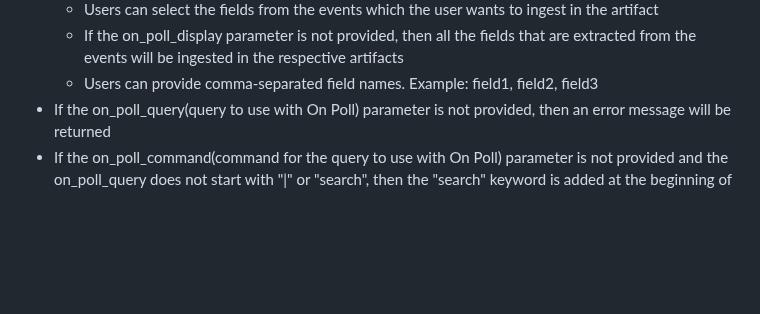
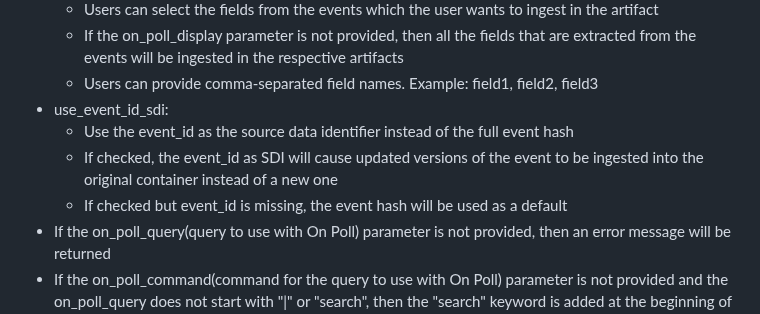
Before and after one commit to splunk-soar-connectors/splunk, a Markdown page: README.md, the part around the change. GitHub-like rendering; blank space fills up the shorter version.

Commit message:
Update README.md
Added notes on new asset config value

```diff
--- a/README.md
+++ b/README.md
@@ -159,6 +159,10 @@ For sending events to Splunk Platform, the User configured in the asset would re
     -   If the on_poll_display parameter is not provided, then all the fields that are extracted
         from the events will be ingested in the respective artifacts
     -   Users can provide comma-separated field names. Example: field1, field2, field3
+-   use_event_id_sdi:
+    -   Use the event_id as the source data identifier instead of the full event hash
+    -   If checked, the event_id as SDI will cause updated versions of the event to be ingested into the original container instead of a new one
+    -   If checked but event_id is missing, the event hash will be used as a default
 -   If the on_poll_query(query to use with On Poll) parameter is not provided, then an error message
     will be returned
 -   If the on_poll_command(command for the query to use with On Poll) parameter is not provided and
```
